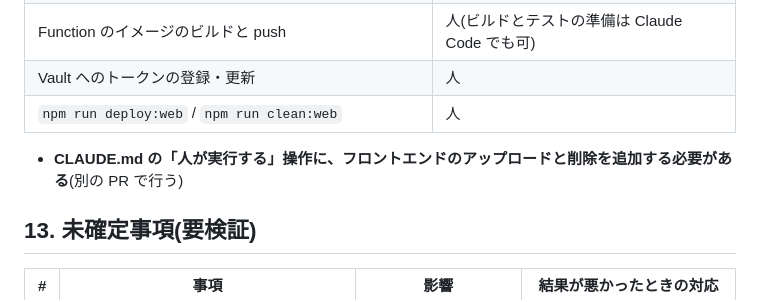
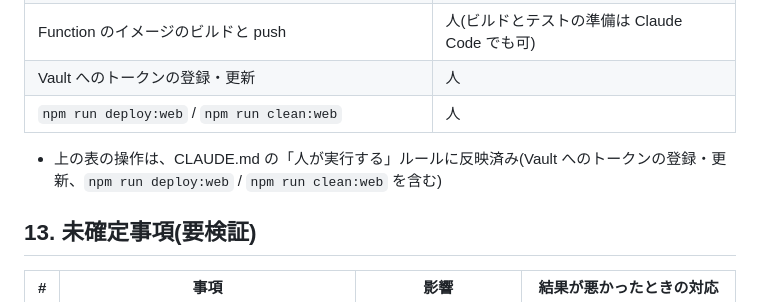
Before and after one commit to yugtoalert-max/first-oci-claude-dev, a Markdown page: SPEC.md, the part around the change. Drawn GitHub-style.

Commit message:
docs: note in SPEC.md that human-only operations are reflected in CLAUDE.md
Co-Authored-By: Claude Opus 5.5 <noreply@anthropic.com>

```diff
--- a/SPEC.md
+++ b/SPEC.md
@@ -470,7 +470,7 @@ CLAUDE.md の方針どおり、クラウドに変更を加える操作は人が
 | Vault へのトークンの登録・更新 | 人 |
 | `npm run deploy:web` / `npm run clean:web` | 人 |
 
-- **CLAUDE.md の「人が実行する」操作に、フロントエンドのアップロードと削除を追加する必要がある**(別の PR で行う)
+- 上の表の操作は、CLAUDE.md の「人が実行する」ルールに反映済み(Vault へのトークンの登録・更新、`npm run deploy:web` / `npm run clean:web` を含む)
 
 ## 13. 未確定事項(要検証)
 
```
